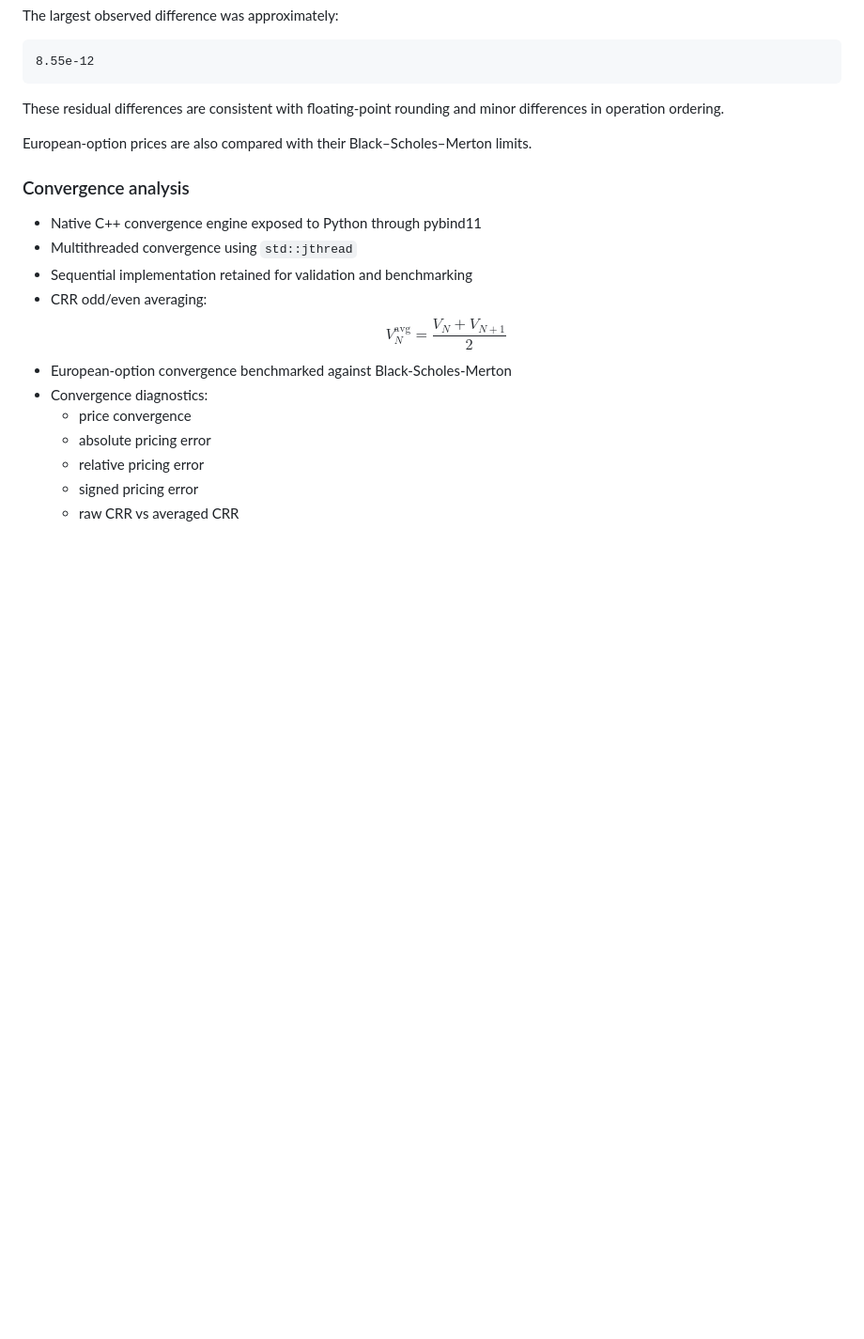
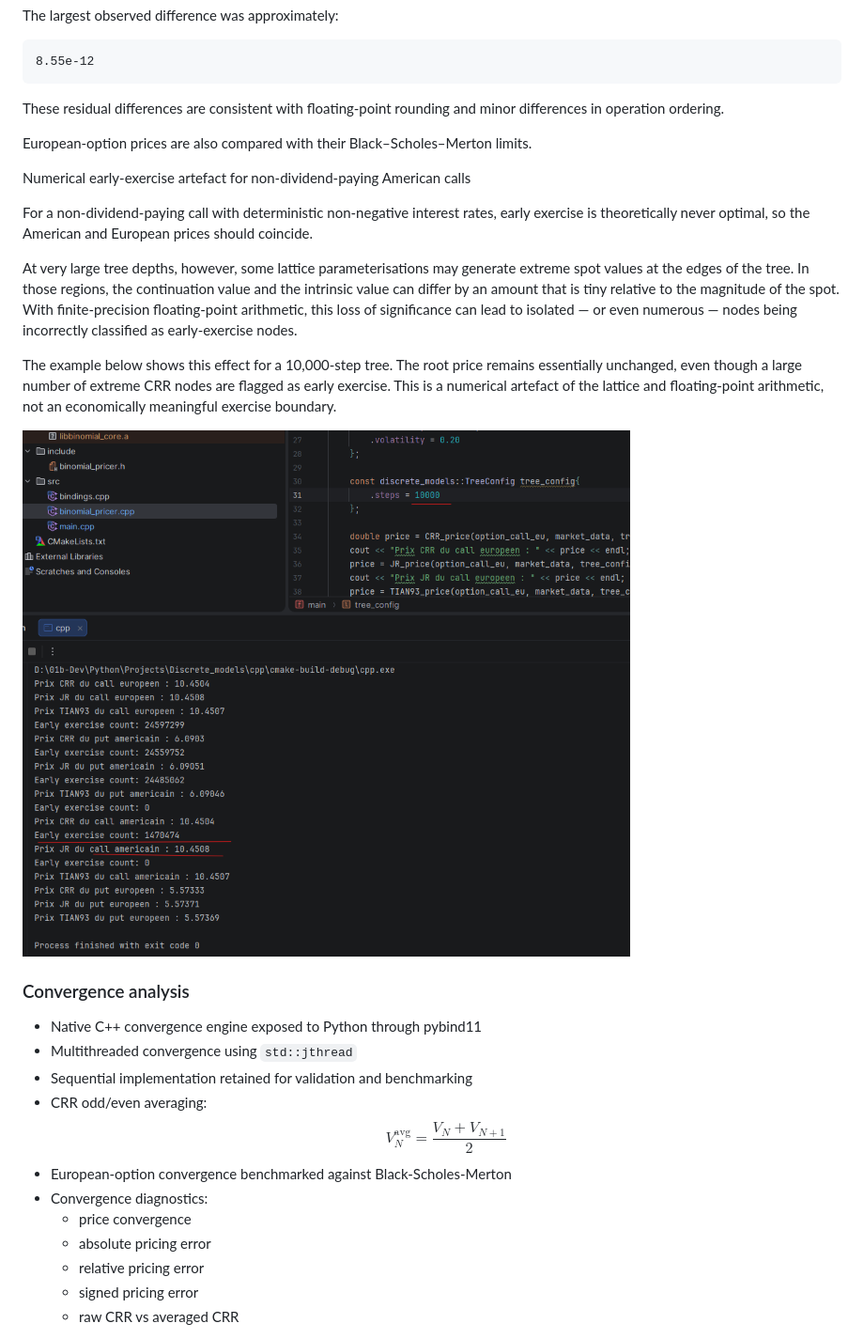
Before and after one commit to JCClement-quant/discrete-time-option-pricing, a Markdown page: README.md, the part around the change. Shown at 94% size. Rendered like a GitHub page; pictures changed too: figures/Cpp__14082026__JR_Call_US__early_exercise.png (added); blank space fills up the shorter version.

Commit message:
Early exercise artefact for US CALL.

```diff
--- a/README.md
+++ b/README.md
@@ -151,6 +151,22 @@ The largest observed difference was approximately:
 These residual differences are consistent with floating-point rounding and minor differences in operation ordering.
 
 European-option prices are also compared with their Black–Scholes–Merton limits.
+
+Numerical early-exercise artefact for non-dividend-paying American calls
+
+For a non-dividend-paying call with deterministic non-negative interest rates, early exercise is theoretically never
+optimal, so the American and European prices should coincide.
+
+At very large tree depths, however, some lattice parameterisations may generate extreme spot values at the edges of
+the tree. In those regions, the continuation value and the intrinsic value can differ by an amount that is tiny
+relative to the magnitude of the spot. With finite-precision floating-point arithmetic, this loss of significance
+can lead to isolated — or even numerous — nodes being incorrectly classified as early-exercise nodes.
+
+The example below shows this effect for a 10,000-step tree. The root price remains essentially unchanged,
+even though a large number of extreme CRR nodes are flagged as early exercise. This is a numerical artefact
+of the lattice and floating-point arithmetic, not an economically meaningful exercise boundary.
+
+![Early exercise artefact for American call](figures/Cpp__14082026__JR_Call_US__early_exercise.png)
 
 ### Convergence analysis
 
```
